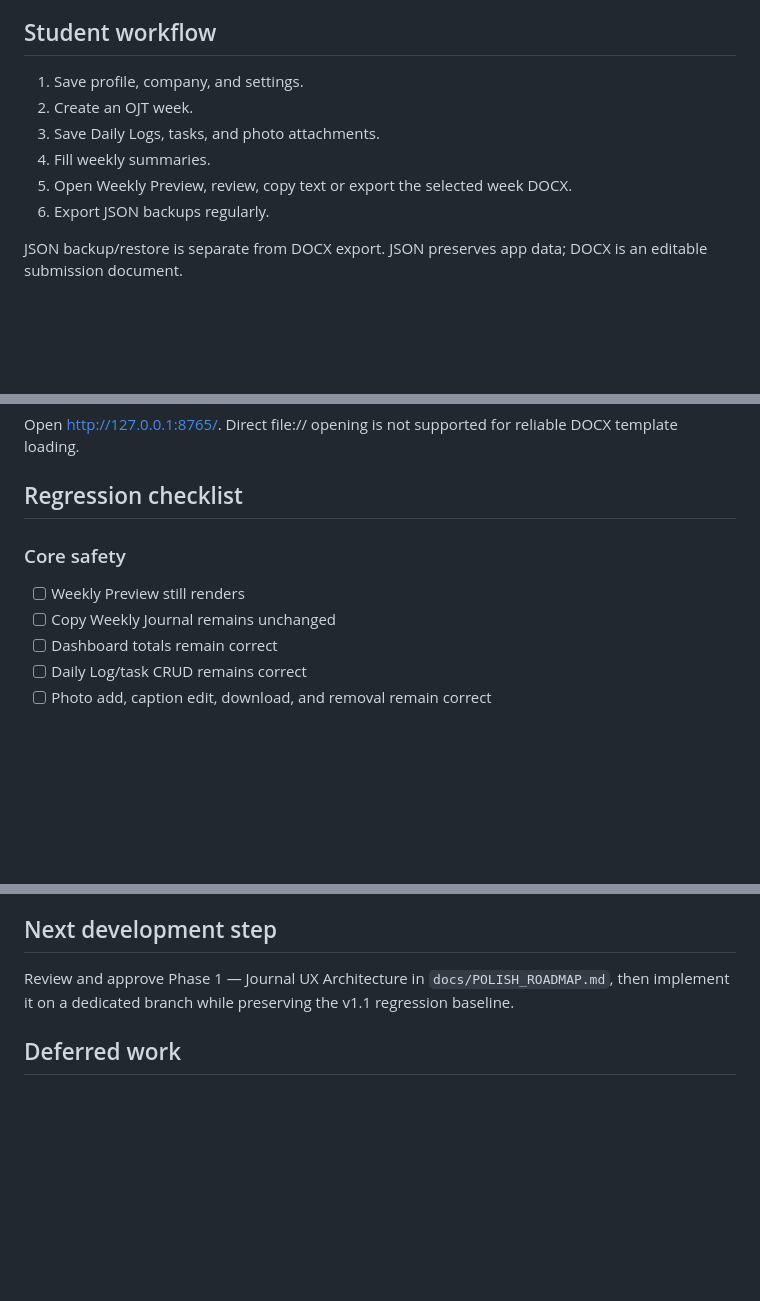
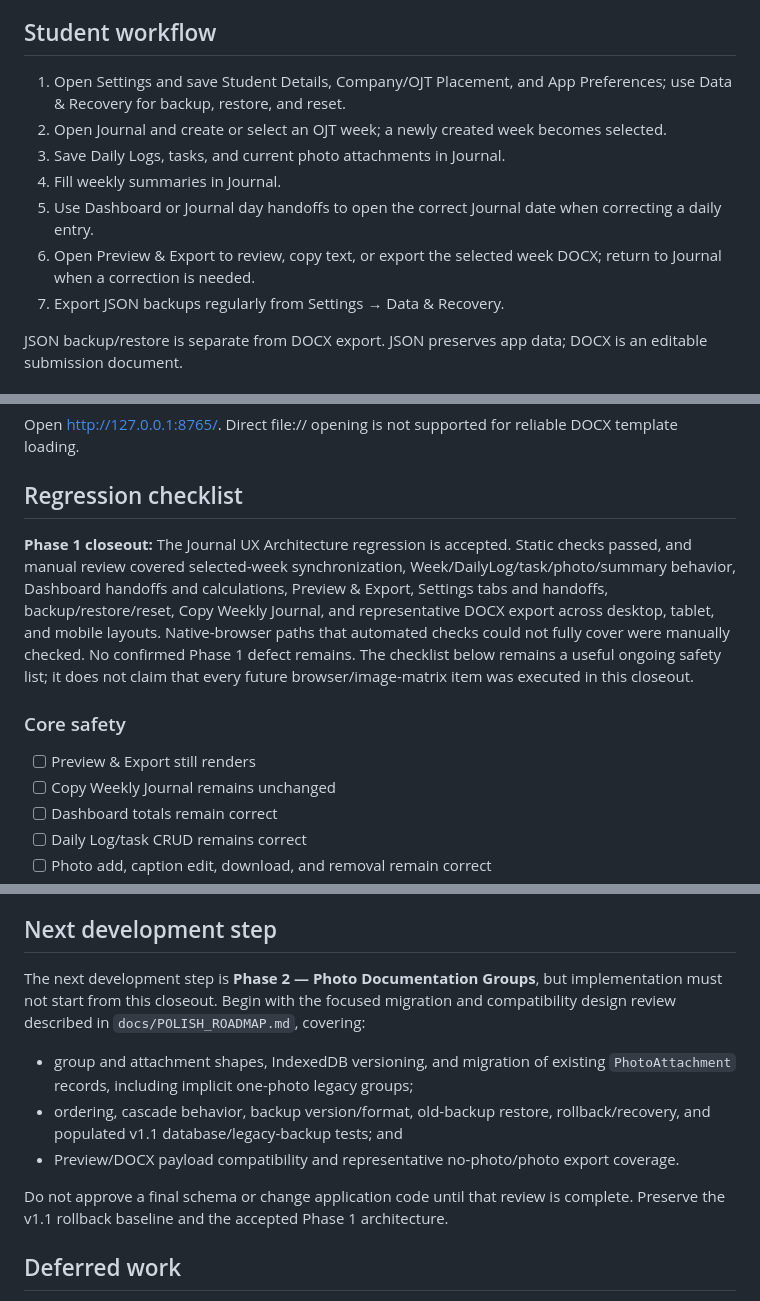
Before and after one commit to koyawel27/OJT-Journal-Companion, a Markdown page: docs/PROJECT_HANDOFF.md, 3 parts joined by grey strips. Drawn GitHub-style; blank space fills up the shorter version.

```diff
--- a/docs/PROJECT_HANDOFF.md
+++ b/docs/PROJECT_HANDOFF.md
@@ -109,12 +128,13 @@ Template commands execute only in the normal docx-templates sandbox. Templates a
 
 ## Student workflow
 
-1. Save profile, company, and settings.
-2. Create an OJT week.
-3. Save Daily Logs, tasks, and photo attachments.
-4. Fill weekly summaries.
-5. Open Weekly Preview, review, copy text or export the selected week DOCX.
-6. Export JSON backups regularly.
+1. Open Settings and save Student Details, Company/OJT Placement, and App Preferences; use Data & Recovery for backup, restore, and reset.
+2. Open Journal and create or select an OJT week; a newly created week becomes selected.
+3. Save Daily Logs, tasks, and current photo attachments in Journal.
+4. Fill weekly summaries in Journal.
+5. Use Dashboard or Journal day handoffs to open the correct Journal date when correcting a daily entry.
+6. Open Preview & Export to review, copy text, or export the selected week DOCX; return to Journal when a correction is needed.
+7. Export JSON backups regularly from Settings → Data & Recovery.
 
 JSON backup/restore is separate from DOCX export. JSON preserves app data; DOCX is an editable submission document.
 
@@ -131,9 +151,11 @@ Open <http://127.0.0.1:8765/>. Direct file:// opening is not supported for relia
 
 ## Regression checklist
 
+**Phase 1 closeout:** The Journal UX Architecture regression is accepted. Static checks passed, and manual review covered selected-week synchronization, Week/DailyLog/task/photo/summary behavior, Dashboard handoffs and calculations, Preview & Export, Settings tabs and handoffs, backup/restore/reset, Copy Weekly Journal, and representative DOCX export across desktop, tablet, and mobile layouts. Native-browser paths that automated checks could not fully cover were manually checked. No confirmed Phase 1 defect remains. The checklist below remains a useful ongoing safety list; it does not claim that every future browser/image-matrix item was executed in this closeout.
+
 ### Core safety
 
-- [ ] Weekly Preview still renders
+- [ ] Preview & Export still renders
 - [ ] Copy Weekly Journal remains unchanged
 - [ ] Dashboard totals remain correct
 - [ ] Daily Log/task CRUD remains correct
@@ -160,7 +182,13 @@ The compact two-column appendix layout was manually accepted. Configurable image
 
 ## Next development step
 
-Review and approve Phase 1 — Journal UX Architecture in `docs/POLISH_ROADMAP.md`, then implement it on a dedicated branch while preserving the v1.1 regression baseline.
+The next development step is **Phase 2 — Photo Documentation Groups**, but implementation must not start from this closeout. Begin with the focused migration and compatibility design review described in `docs/POLISH_ROADMAP.md`, covering:
+
+- group and attachment shapes, IndexedDB versioning, and migration of existing `PhotoAttachment` records, including implicit one-photo legacy groups;
+- ordering, cascade behavior, backup version/format, old-backup restore, rollback/recovery, and populated v1.1 database/legacy-backup tests; and
+- Preview/DOCX payload compatibility and representative no-photo/photo export coverage.
+
+Do not approve a final schema or change application code until that review is complete. Preserve the v1.1 rollback baseline and the accepted Phase 1 architecture.
 
 ## Deferred work
 
```
Also changed, not shown: other parts of docs/PROJECT_HANDOFF.md (+30 -11 lines), docs/POLISH_ROADMAP.md (+28 -24 lines).
